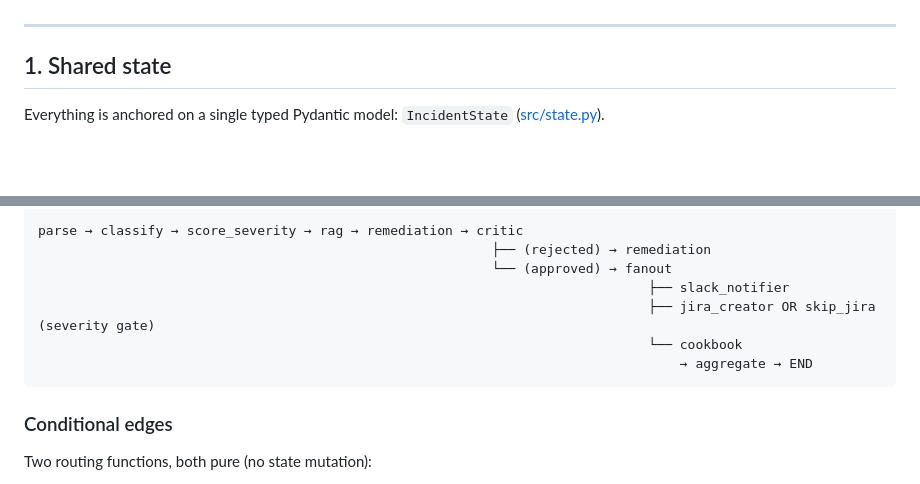
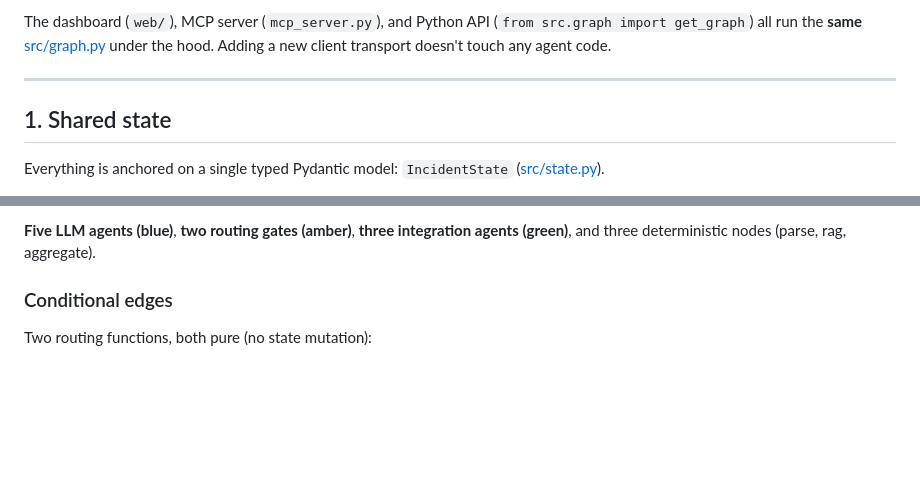
Before and after one commit to enovixpro/incident-analysis, a Markdown page: docs/ARCHITECTURE.md, 2 parts joined by grey strips. GitHub-like rendering; blank space fills up the shorter version.

````diff
--- a/docs/ARCHITECTURE.md
+++ b/docs/ARCHITECTURE.md
@@ -4,3 +47,4 @@ Deep-dive on how the pieces fit. Cross-referenced to source so you can navigate.
+The dashboard (`web/`), MCP server (`mcp_server.py`), and Python API (`from src.graph import get_graph`) all run the **same** [src/graph.py](../src/graph.py) under the hood. Adding a new client transport doesn't touch any agent code.
 
 ---
 
@@ -30,12 +105,6 @@ Control-flow knobs on state:
 ```
-parse → classify → score_severity → rag → remediation → critic
-                                                          ├── (rejected) → remediation
-                                                          └── (approved) → fanout
-                                                                              ├── slack_notifier
-                                                                              ├── jira_creator OR skip_jira   (severity gate)
-                                                                              └── cookbook
-                                                                                  → aggregate → END
-```
+
+**Five LLM agents (blue)**, **two routing gates (amber)**, **three integration agents (green)**, and three deterministic nodes (parse, rag, aggregate).
 
 ### Conditional edges
 
````
Also changed, not shown: other parts of docs/ARCHITECTURE.md (+147 -0 lines).
